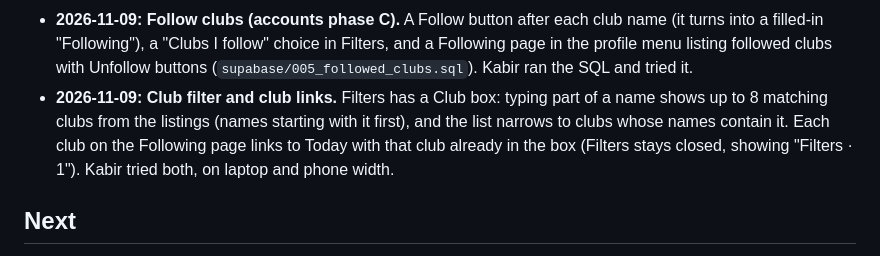
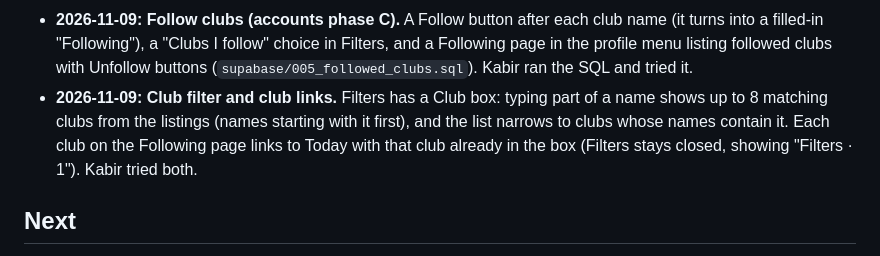
Before and after one commit to KabirG1/free-food-at-uiuc, a Markdown page: PLAN.md, the part around the change. GitHub-like rendering.

Commit message:
docs(plan): don't claim the club filter was tried at phone width
Kabir confirmed it works but didn't say which screen sizes.

Co-Authored-By: Claude Opus 5.5 <noreply@anthropic.com>

```diff
--- a/PLAN.md
+++ b/PLAN.md
@@ -24,7 +24,7 @@ A web app for UIUC students that shows which clubs are giving out free food at t
 - **2026-11-09: Clear form button on Submit (Kabir's request).** Empties every field, puts the date back to today, and removes red marks and the flyer message. It clears without an "Are you sure?" popup (Claude's choice, open to overruling). Kabir tried it after a flyer upload.
 - **2026-11-09: Site redesign reviewed.** The "not vibe coded" rebuild (Illinois colors and fonts, schedule-style list grouped into "Happening now" and "Later today", no emoji, no shadows or card boxes, neutral wording, locations open in Google Maps). Kabir checked the phone version and said it looks good.
 - **2026-11-09: Follow clubs (accounts phase C).** A Follow button after each club name (it turns into a filled-in "Following"), a "Clubs I follow" choice in Filters, and a Following page in the profile menu listing followed clubs with Unfollow buttons (`supabase/005_followed_clubs.sql`). Kabir ran the SQL and tried it.
-- **2026-11-09: Club filter and club links.** Filters has a Club box: typing part of a name shows up to 8 matching clubs from the listings (names starting with it first), and the list narrows to clubs whose names contain it. Each club on the Following page links to Today with that club already in the box (Filters stays closed, showing "Filters · 1"). Kabir tried both, on laptop and phone width.
+- **2026-11-09: Club filter and club links.** Filters has a Club box: typing part of a name shows up to 8 matching clubs from the listings (names starting with it first), and the list narrows to clubs whose names contain it. Each club on the Following page links to Today with that club already in the box (Filters stays closed, showing "Filters · 1"). Kabir tried both.
 
 ## Next
 
```
